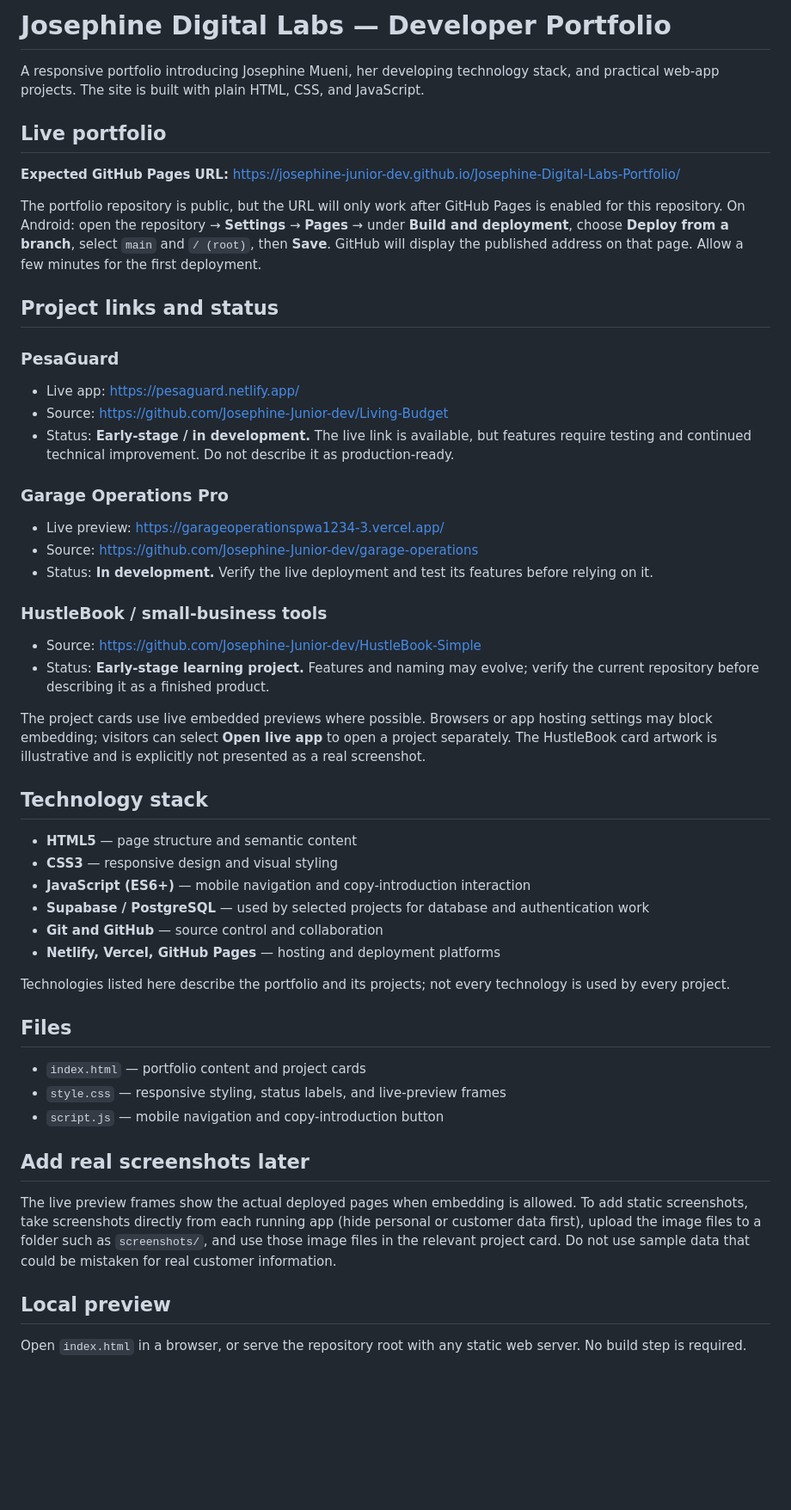
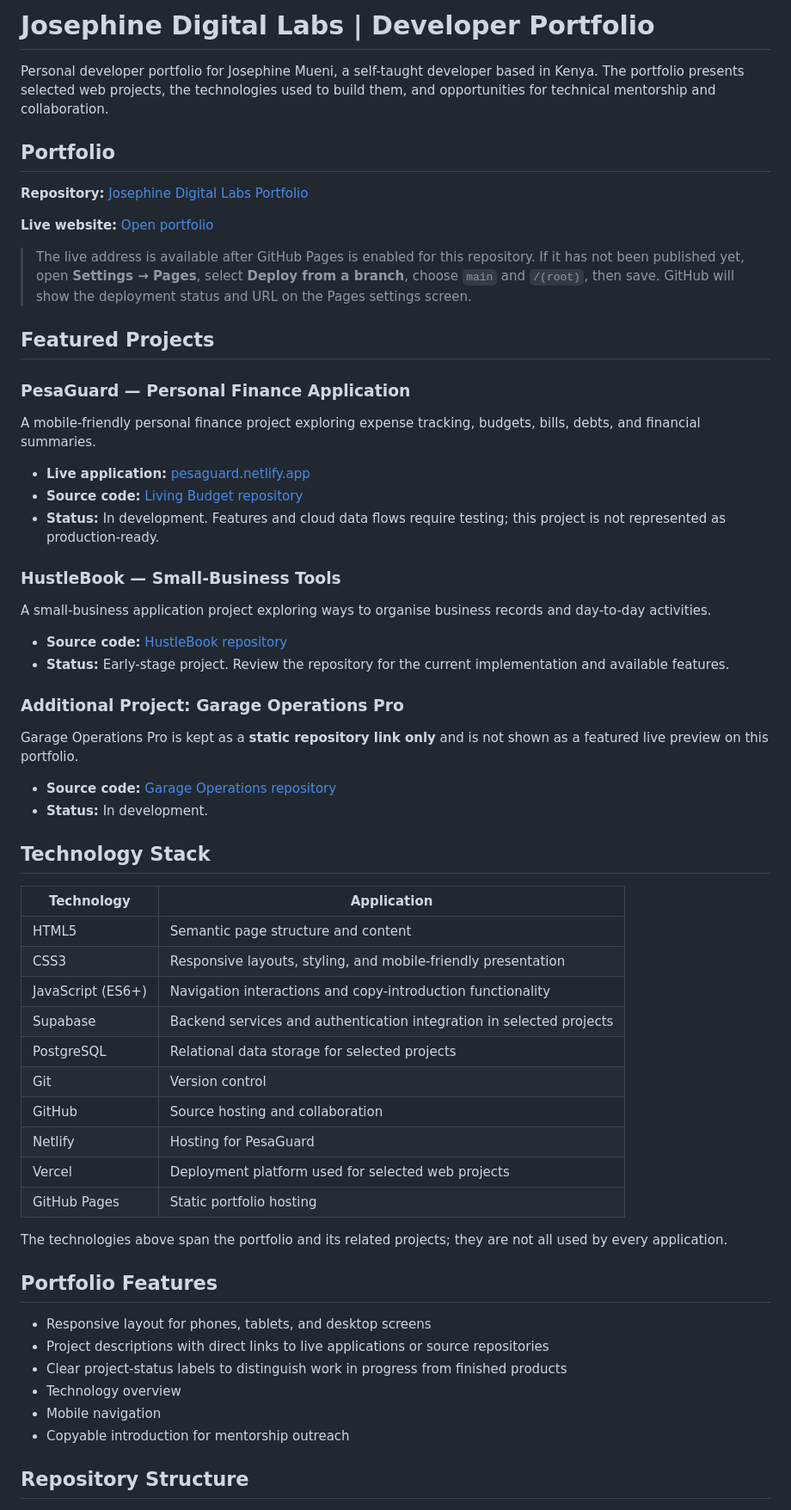
Before and after one commit to Josephine-Junior-dev/Josephine-Digital-Labs-Portfolio, a Markdown page: README.md, the part around one of its changes. Shown at 86% size. GitHub-like rendering; blank space fills up the shorter version.

Commit message:
Rewrite portfolio README with professional project and technology documentation

```diff
--- a/README.md
+++ b/README.md
@@ -1,53 +1,61 @@
-# Josephine Digital Labs — Developer Portfolio
+# Josephine Digital Labs | Developer Portfolio
 
-A responsive portfolio introducing Josephine Mueni, her developing technology stack, and practical web-app projects. The site is built with plain HTML, CSS, and JavaScript.
+Personal developer portfolio for Josephine Mueni, a self-taught developer based in Kenya. The portfolio presents selected web projects, the technologies used to build them, and opportunities for technical mentorship and collaboration.
 
-## Live portfolio
+## Portfolio
 
-**Expected GitHub Pages URL:** https://josephine-junior-dev.github.io/Josephine-Digital-Labs-Portfolio/
+**Repository:** [Josephine Digital Labs Portfolio](https://github.com/Josephine-Junior-dev/Josephine-Digital-Labs-Portfolio)
 
-The portfolio repository is public, but the URL will only work after GitHub Pages is enabled for this repository. On Android: open the repository → **Settings** → **Pages** → under **Build and deployment**, choose **Deploy from a branch**, select `main` and `/ (root)`, then **Save**. GitHub will display the published address on that page. Allow a few minutes for the first deployment.
+**Live website:** [Open portfolio](https://josephine-junior-dev.github.io/Josephine-Digital-Labs-Portfolio/)
 
-## Project links and status
+> The live address is available after GitHub Pages is enabled for this repository. If it has not been published yet, open **Settings → Pages**, select **Deploy from a branch**, choose `main` and `/(root)`, then save. GitHub will show the deployment status and URL on the Pages settings screen.
 
-### PesaGuard
-- Live app: https://pesaguard.netlify.app/
-- Source: https://github.com/Josephine-Junior-dev/Living-Budget
-- Status: **Early-stage / in development.** The live link is available, but features require testing and continued technical improvement. Do not describe it as production-ready.
+## Featured Projects
 
-### Garage Operations Pro
-- Live preview: https://garageoperationspwa1234-3.vercel.app/
-- Source: https://github.com/Josephine-Junior-dev/garage-operations
-- Status: **In development.** Verify the live deployment and test its features before relying on it.
+### PesaGuard — Personal Finance Application
+A mobile-friendly personal finance project exploring expense tracking, budgets, bills, debts, and financial summaries.
 
-### HustleBook / small-business tools
-- Source: https://github.com/Josephine-Junior-dev/HustleBook-Simple
-- Status: **Early-stage learning project.** Features and naming may evolve; verify the current repository before describing it as a finished product.
+- **Live application:** [pesaguard.netlify.app](https://pesaguard.netlify.app/)
+- **Source code:** [Living Budget repository](https://github.com/Josephine-Junior-dev/Living-Budget)
+- **Status:** In development. Features and cloud data flows require testing; this project is not represented as production-ready.
 
-The project cards use live embedded previews where possible. Browsers or app hosting settings may block embedding; visitors can select **Open live app** to open a project separately. The HustleBook card artwork is illustrative and is explicitly not presented as a real screenshot.
+### HustleBook — Small-Business Tools
+A small-business application project exploring ways to organise business records and day-to-day activities.
 
-## Technology stack
+- **Source code:** [HustleBook repository](https://github.com/Josephine-Junior-dev/HustleBook-Simple)
+- **Status:** Early-stage project. Review the repository for the current implementation and available features.
 
-- **HTML5** — page structure and semantic content
-- **CSS3** — responsive design and visual styling
-- **JavaScript (ES6+)** — mobile navigation and copy-introduction interaction
-- **Supabase / PostgreSQL** — used by selected projects for database and authentication work
-- **Git and GitHub** — source control and collaboration
-- **Netlify, Vercel, GitHub Pages** — hosting and deployment platforms
+### Additional Project: Garage Operations Pro
+Garage Operations Pro is kept as a **static repository link only** and is not shown as a featured live preview on this portfolio.
 
-Technologies listed here describe the portfolio and its projects; not every technology is used by every project.
+- **Source code:** [Garage Operations repository](https://github.com/Josephine-Junior-dev/garage-operations)
+- **Status:** In development.
 
-## Files
+## Technology Stack
 
-- `index.html` — portfolio content and project cards
-- `style.css` — responsive styling, status labels, and live-preview frames
-- `script.js` — mobile navigation and copy-introduction button
+| Technology | Application |
+|---|---|
+| HTML5 | Semantic page structure and content |
+| CSS3 | Responsive layouts, styling, and mobile-friendly presentation |
+| JavaScript (ES6+) | Navigation interactions and copy-introduction functionality |
+| Supabase | Backend services and authentication integration in selected projects |
+| PostgreSQL | Relational data storage for selected projects |
+| Git | Version control |
+| GitHub | Source hosting and collaboration |
+| Netlify | Hosting for PesaGuard |
+| Vercel | Deployment platform used for selected web projects |
+| GitHub Pages | Static portfolio hosting |
 
-## Add real screenshots later
+The technologies above span the portfolio and its related projects; they are not all used by every application.
 
-The live preview frames show the actual deployed pages when embedding is allowed. To add static screenshots, take screenshots directly from each running app (hide personal or customer data first), upload the image files to a folder such as `screenshots/`, and use those image files in the relevant project card. Do not use sample data that could be mistaken for real customer information.
+## Portfolio Features
 
-## Local preview
+- Responsive layout for phones, tablets, and desktop screens
+- Project descriptions with direct links to live applications or source repositories
+- Clear project-status labels to distinguish work in progress from finished products
+- Technology overview
+- Mobile navigation
+- Copyable introduction for mentorship outreach
 
-Open `index.html` in a browser, or serve the repository root with any static web server. No build step is required.
+## Repository Structure
 
```
Also changed, not shown: other parts of README.md (+28 -7 lines).
